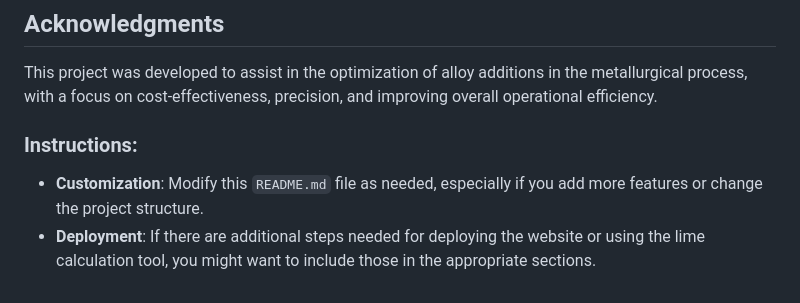
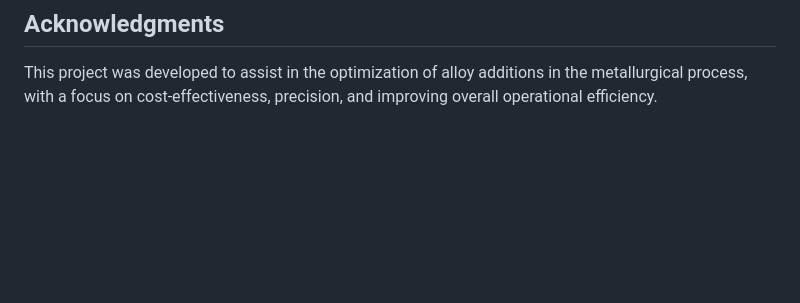
Before and after one commit to prachi-pranesh/JSP-Optomisation-of-ferro-alloys, a Markdown page: README.md, the part around the change. Rendered like a GitHub page; blank space fills up the shorter version.

Commit message:
prachi deleted some parts of README.md

```diff
--- a/README.md
+++ b/README.md
@@ -100,8 +100,3 @@ This project is licensed under the MIT License. See the [LICENSE](LICENSE) file
 ## Acknowledgments
 
 This project was developed to assist in the optimization of alloy additions in the metallurgical process, with a focus on cost-effectiveness, precision, and improving overall operational efficiency.
-
-
-### Instructions:
-- **Customization**: Modify this `README.md` file as needed, especially if you add more features or change the project structure.
-- **Deployment**: If there are additional steps needed for deploying the website or using the lime calculation tool, you might want to include those in the appropriate sections.
```
